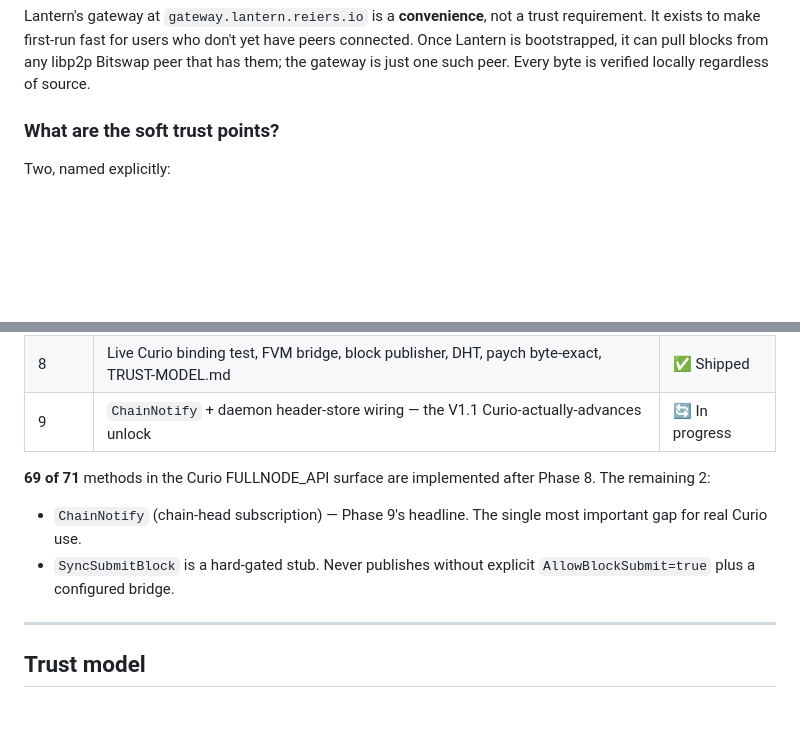
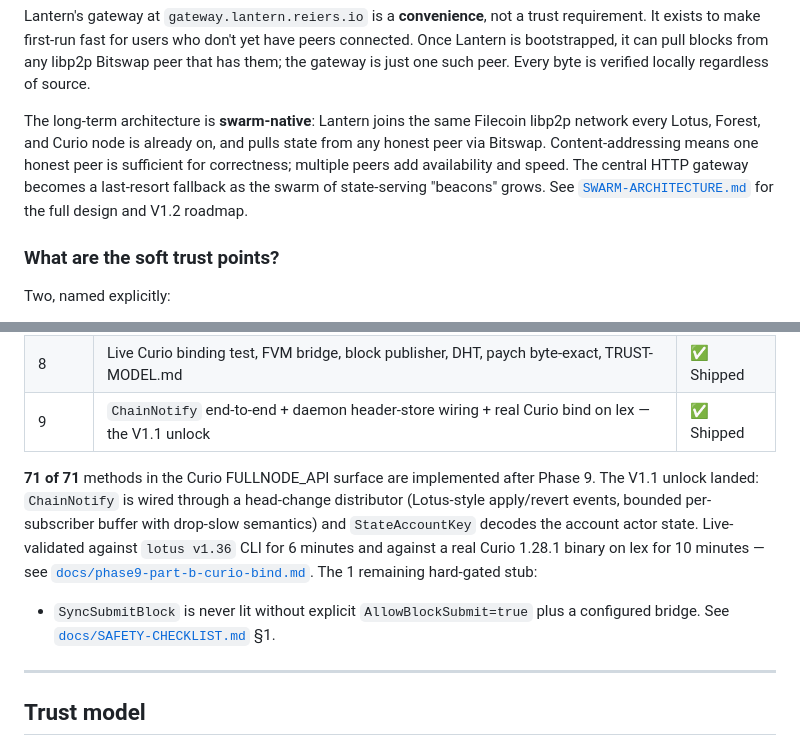
Before and after one commit to Reiers/lantern, a Markdown page: README.md, 2 parts joined by grey strips. Drawn GitHub-style; blank space fills up the shorter version.

Commit message:
README: Phase 9 shipped, 71/71 method coverage, V1.1 unlock landed
Updates the status table:
- Phase 9: \u2705 Shipped (was 'in progress').
- 69/71 \u2192 71/71 method coverage.
- Pointers to docs/phase9-part-b-curio-bind.md (real Curio bake
  evidence) and docs/SAFETY-CHECKLIST.md (operator gates).

```diff
--- a/README.md
+++ b/README.md
@@ -55,6 +55,8 @@ So running Lantern is closer to running your own full node — in security terms
 | **Lantern**                               | **Trust the math, hold ~1 GB. Get data from anyone, verify everything.**                     |
 
 Lantern's gateway at `gateway.lantern.reiers.io` is a **convenience**, not a trust requirement. It exists to make first-run fast for users who don't yet have peers connected. Once Lantern is bootstrapped, it can pull blocks from any libp2p Bitswap peer that has them; the gateway is just one such peer. Every byte is verified locally regardless of source.
+
+The long-term architecture is **swarm-native**: Lantern joins the same Filecoin libp2p network every Lotus, Forest, and Curio node is already on, and pulls state from any honest peer via Bitswap. Content-addressing means one honest peer is sufficient for correctness; multiple peers add availability and speed. The central HTTP gateway becomes a last-resort fallback as the swarm of state-serving "beacons" grows. See [`SWARM-ARCHITECTURE.md`](SWARM-ARCHITECTURE.md) for the full design and V1.2 roadmap.
 
 ### What are the soft trust points?
 
@@ -144,11 +146,10 @@ Validated against a real `lotus v1.36` CLI binding to a live Lantern daemon on m
 | 6     | Persistent header store, libp2p, gossipsub mempool, StateWaitMsg        | ✅ Shipped  |
 | 7     | Pure-Go VM shell, gas estimation, paych vouchers, block production scaffolding | ✅ Shipped  |
 | 8     | Live Curio binding test, FVM bridge, block publisher, DHT, paych byte-exact, TRUST-MODEL.md | ✅ Shipped  |
-| 9     | `ChainNotify` + daemon header-store wiring — the V1.1 Curio-actually-advances unlock | 🔄 In progress |
+| 9     | `ChainNotify` end-to-end + daemon header-store wiring + real Curio bind on lex — the V1.1 unlock | ✅ Shipped  |
 
-**69 of 71** methods in the Curio FULLNODE_API surface are implemented after Phase 8. The remaining 2:
-- `ChainNotify` (chain-head subscription) — Phase 9's headline. The single most important gap for real Curio use.
-- `SyncSubmitBlock` is a hard-gated stub. Never publishes without explicit `AllowBlockSubmit=true` plus a configured bridge.
+**71 of 71** methods in the Curio FULLNODE_API surface are implemented after Phase 9. The V1.1 unlock landed: `ChainNotify` is wired through a head-change distributor (Lotus-style apply/revert events, bounded per-subscriber buffer with drop-slow semantics) and `StateAccountKey` decodes the account actor state. Live-validated against `lotus v1.36` CLI for 6 minutes and against a real Curio 1.28.1 binary on lex for 10 minutes — see [`docs/phase9-part-b-curio-bind.md`](docs/phase9-part-b-curio-bind.md). The 1 remaining hard-gated stub:
+- `SyncSubmitBlock` is never lit without explicit `AllowBlockSubmit=true` plus a configured bridge. See [`docs/SAFETY-CHECKLIST.md`](docs/SAFETY-CHECKLIST.md) §1.
 
 ---
 
```
